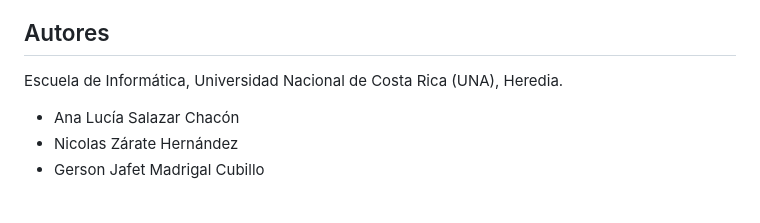
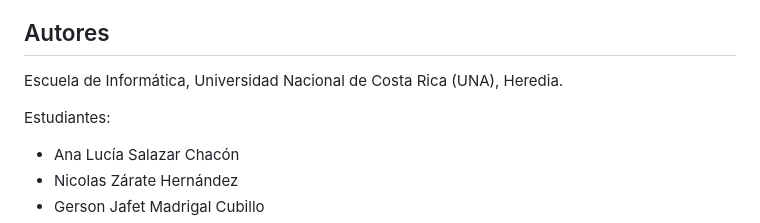
Before and after one commit to nico45zh/analisis-electricidad-costarica, a Markdown page: README.md, the part around the change. GitHub-like rendering; blank space fills up the shorter version.

Commit message:
Add student names to README

```diff
--- a/README.md
+++ b/README.md
@@ -81,6 +81,7 @@ El estudio se limita a los cuatro operadores públicos de distribución; las coo
 
 Escuela de Informática, Universidad Nacional de Costa Rica (UNA), Heredia.
 
+Estudiantes:
 - Ana Lucía Salazar Chacón
 - Nicolas Zárate Hernández
 - Gerson Jafet Madrigal Cubillo
```
